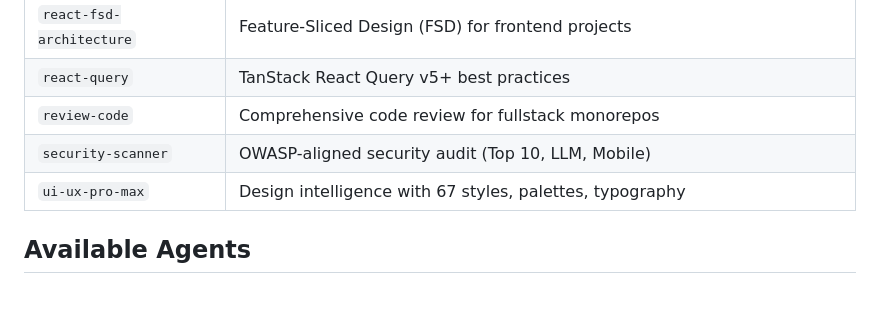
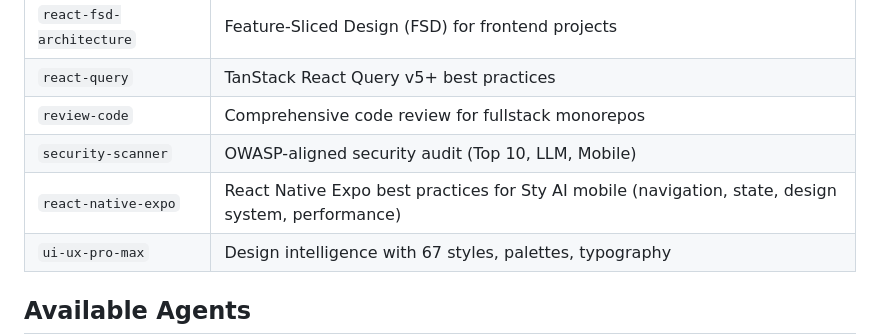
Before and after one commit to nhiensoftcom/ginskills, a Markdown page: README.md, the part around the change. Rendered like a GitHub page; blank space fills up the shorter version.

Commit message:
docs: add react-native-expo skill to README
Co-Authored-By: Claude Opus 4.6 <noreply@anthropic.com>

```diff
--- a/README.md
+++ b/README.md
@@ -118,6 +118,7 @@ After installing, **restart Claude Code** (or type `/agents`) to pick up the new
 | `react-query` | TanStack React Query v5+ best practices |
 | `review-code` | Comprehensive code review for fullstack monorepos |
 | `security-scanner` | OWASP-aligned security audit (Top 10, LLM, Mobile) |
+| `react-native-expo` | React Native Expo best practices for Sty AI mobile (navigation, state, design system, performance) |
 | `ui-ux-pro-max` | Design intelligence with 67 styles, palettes, typography |
 
 ## Available Agents
```
